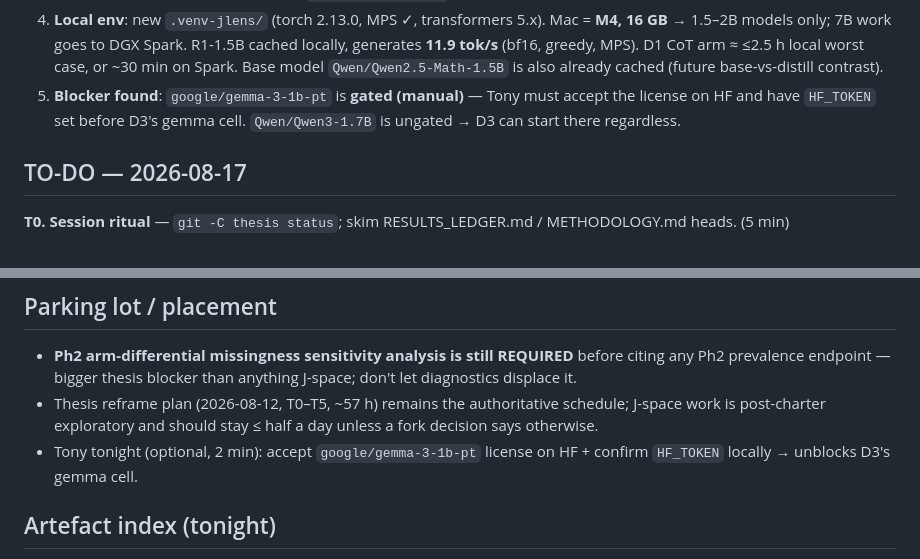
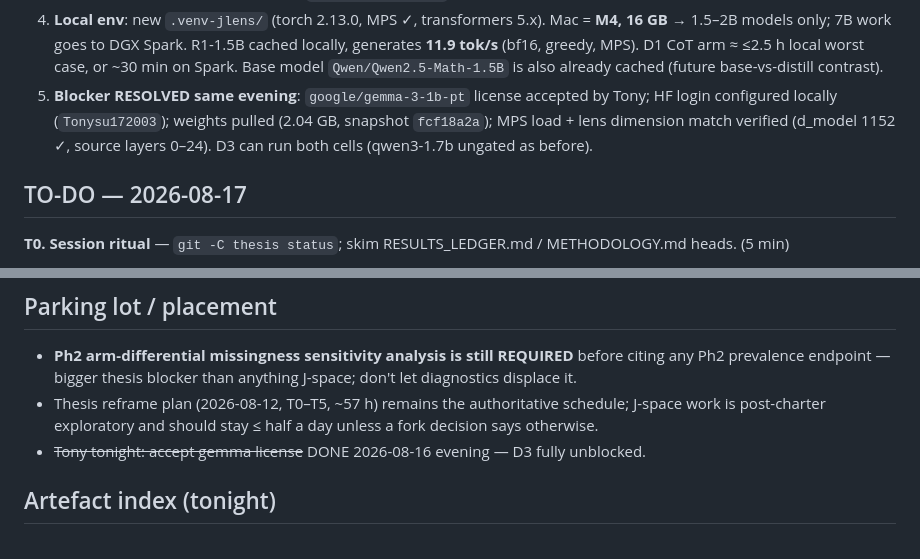
Before and after one commit to tonysu17/reasoning-on-a-manifold, a Markdown page: SESSION_HANDOFF_2026-08-16.md, 2 parts joined by grey strips. GitHub-like rendering.

Commit message:
Handoff: gemma-3-1b-pt gate resolved (license + login + weights verified)
Co-Authored-By: Claude Opus 5 <noreply@anthropic.com>

```diff
--- a/SESSION_HANDOFF_2026-08-16.md
+++ b/SESSION_HANDOFF_2026-08-16.md
@@ -23,8 +23,9 @@ sealed diagnostic protocol. **No scientific endpoint was touched tonight.**
    1.5–2B models only; 7B work goes to DGX Spark. R1-1.5B cached locally, generates **11.9 tok/s** (bf16,
    greedy, MPS). D1 CoT arm ≈ ≤2.5 h local worst case, or ~30 min on Spark. Base model
    `Qwen/Qwen2.5-Math-1.5B` is also already cached (future base-vs-distill contrast).
-5. **Blocker found**: `google/gemma-3-1b-pt` is **gated (manual)** — Tony must accept the license on HF and
-   have `HF_TOKEN` set before D3's gemma cell. `Qwen/Qwen3-1.7B` is ungated → D3 can start there regardless.
+5. **Blocker RESOLVED same evening**: `google/gemma-3-1b-pt` license accepted by Tony; HF login configured
+   locally (`Tonysu172003`); weights pulled (2.04 GB, snapshot `fcf18a2a`); MPS load + lens dimension match
+   verified (d_model 1152 ✓, source layers 0–24). D3 can run both cells (qwen3-1.7b ungated as before).
 
 ## TO-DO — 2026-08-17
 
@@ -77,8 +78,7 @@ sealed diagnostic protocol. **No scientific endpoint was touched tonight.**
   prevalence endpoint — bigger thesis blocker than anything J-space; don't let diagnostics displace it.
 - Thesis reframe plan (2026-08-12, T0–T5, ~57 h) remains the authoritative schedule; J-space work is
   post-charter exploratory and should stay ≤ half a day unless a fork decision says otherwise.
-- Tony tonight (optional, 2 min): accept `google/gemma-3-1b-pt` license on HF + confirm `HF_TOKEN` locally
-  → unblocks D3's gemma cell.
+- ~~Tony tonight: accept gemma license~~ DONE 2026-08-16 evening — D3 fully unblocked.
 
 ## Artefact index (tonight)
 - `results/prereg/JSPACE_HOSTED_LENS_PROVENANCE_2026-08-16.json` (uncommitted)
```
